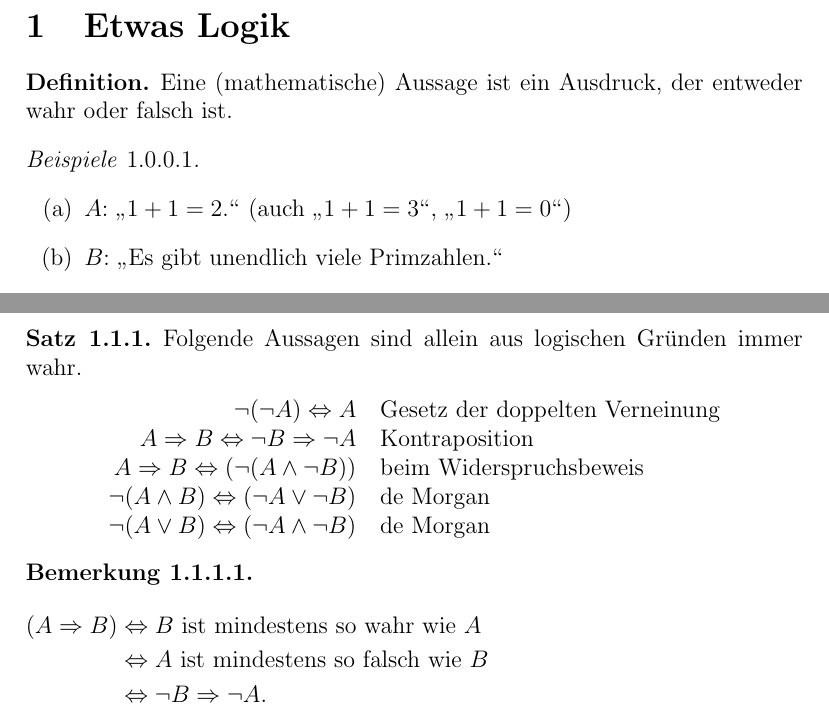
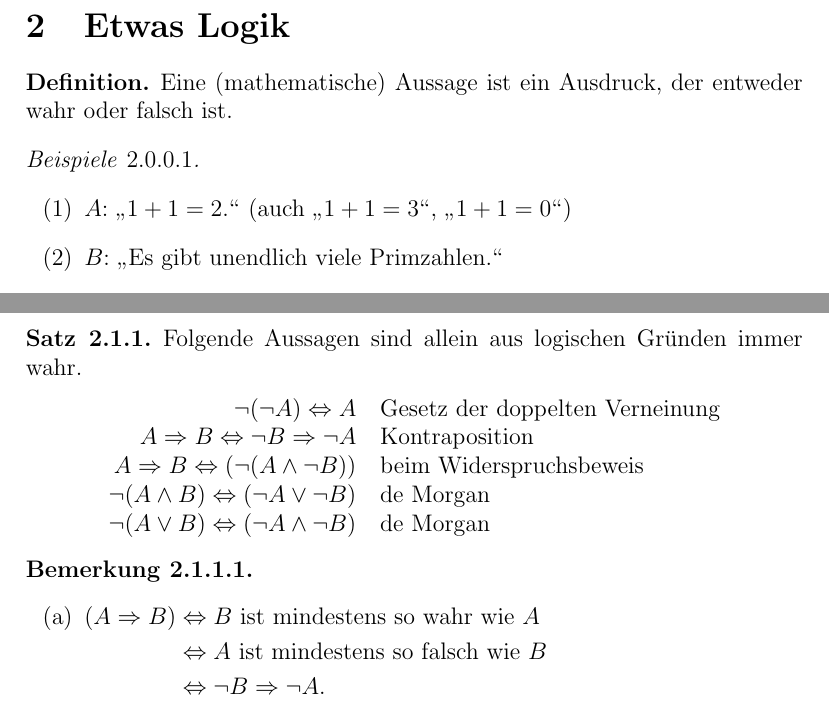
Before and after one commit to pavelzw/Analysis-I-Skript, a LaTeX document (chapters/chapter2.tex): two parts of pages 1 and 3 of 5, joined at a grey line, cut so that both start at the same text. Compiled offline with pdfLaTeX.

Commit message:
Fehler behoben

```diff
--- a/chapters/chapter2.tex
+++ b/chapters/chapter2.tex
@@ -1,5 +1,6 @@
 \documentclass[../ana1.tex]{subfiles}
 \begin{document}
+\setcounter{section}{1}
 
 \section{Etwas Logik}
 \begin{defi*}
@@ -7,7 +8,7 @@
 \end{defi*}
 
 \begin{bspe}\leavevmode
-	\begin{enumerate}[(a)]
+	\begin{enumerate}[(1)]
 		\item \(A\): \gqq{\(1+1=2\).}  (auch \gqq{\(1+1=3\)}, \gqq{\(1+1=0\)})
 		\item \(B\): \gqq{Es gibt unendlich viele Primzahlen.}
 		\item \(C\): \gqq{Es gibt unendlich viele Primzahlen \(p\), für die \(p + 2\) auch eine Primzahl ist.} (Primzahlzwillingsvermutung)
@@ -97,10 +98,10 @@
 \end{satz}
 
 \begin{bem}\leavevmode
-	\begin{flalign*}
-		(A \Rightarrow B) 	  &\Leftrightarrow B \text{ ist mindestens so wahr wie } A&&\\
-						 	  &\Leftrightarrow A \text{ ist mindestens so falsch wie } B&&\\
-					 	 	  &\Leftrightarrow \neg B \Rightarrow \neg A.&&\\
-		\\
-		(A \Leftrightarrow B) &\Leftrightarrow ((A \Rightarrow B) \wedge (B \Rightarrow A)).&&
-	\end{flalign*}
+	\begin{enumerate}[(a)]
+		\item \(\begin{aligned}[t]
+					(A \Rightarrow B) &\Leftrightarrow B \text{ ist mindestens so wahr wie } A\\
+									&\Leftrightarrow A \text{ ist mindestens so falsch wie } B\\
+									&\Leftrightarrow \neg B \Rightarrow \neg A.
+			    \end{aligned}\)
+		\item \(\begin{aligned}[t]
```
Also changed, not shown: ana1.tex (+8 -10 lines), chapters/chapter0.tex (+2 -0 lines), chapters/chapter1.tex (+1 -0 lines), chapters/chapter10.tex (+1 -0 lines), chapters/chapter11.tex (+1 -0 lines), chapters/chapter12.tex (+1 -0 lines), chapters/chapter3.tex (+1 -0 lines), chapters/chapter4.tex (+1 -0 lines), chapters/chapter5.tex (+1 -1 lines), chapters/chapter6.tex (+1 -0 lines), chapters/chapter7.tex (+1 -0 lines), chapters/chapter8.tex (+1 -0 lines), chapters/chapter9.tex (+1 -0 lines), chapters/chapter2.tex (3 more changed lines).
